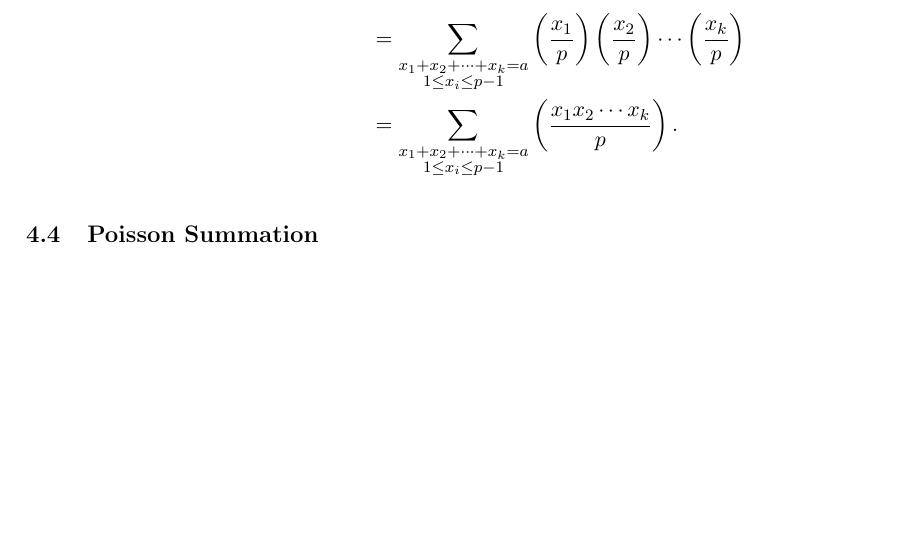
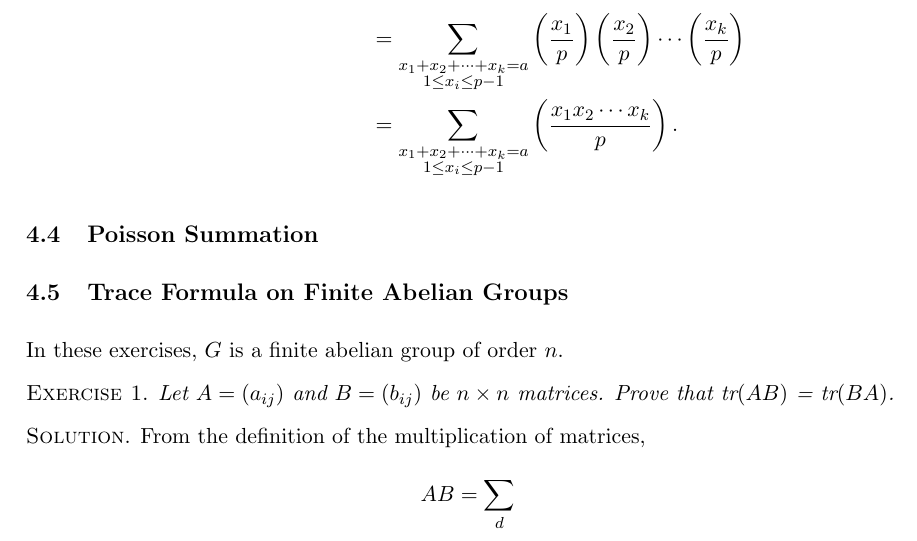
Before and after one commit to huidr/nathanson, a LaTeX document (NathansonSolutions.tex): part of page 57 of 57, cut so that both start at the same text, the shorter picture padded with empty space. Compiled offline with pdfLaTeX.

Commit message:
Add files via upload

```diff
--- a/NathansonSolutions.tex
+++ b/NathansonSolutions.tex
@@ -1959,4 +1959,15 @@ where $\left( \frac{\cdot}{p} \right)$ is the Legendre symbol. Prove that
 
 \subsection{Poisson Summation}
 
+\subsection{Trace Formula on Finite Abelian Groups}
+
+In these exercises, $G$ is a finite abelian group of order $n$.
+
+\textsc{Exercise 1}. \emph{Let $A = (a_{ij})$ and $B = (b_{ij})$ be $n\times n$ matrices. Prove that tr$(AB)$ = tr$(BA)$.}
+
+\textsc{Solution}. From the definition of the multiplication of matrices,
+\begin{displaymath}
+AB = \sum_{d}^{}
+\end{displaymath}
+
 \end{document}
```
Also changed, not shown: NathansonSolutions.pdf, 4 other files.
